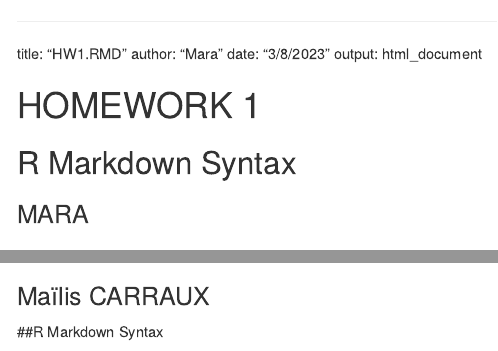
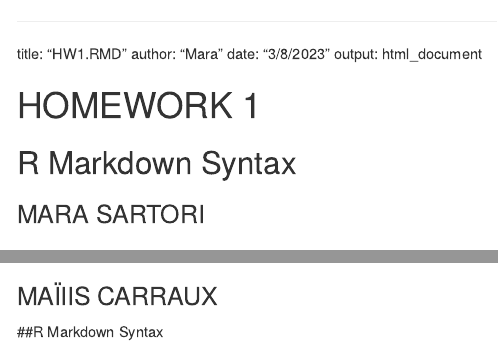
Before and after one commit to RagnaroniKarl/Intro_DS_HW1, an R Markdown document (HW1.RMD): the page in a window 1100 px wide, from its top, and a second part further down, joined at a grey line. Rendered offline with R 4.5, knitr and Pandoc, with nearby package versions; some code elsewhere in the file could not run offline.

Commit message:
Update HW1.RMD

```diff
--- a/HW1.RMD
+++ b/HW1.RMD
@@ -8,7 +8,7 @@ output: html_document
 
 ## R Markdown Syntax
 
-### MARA
+### MARA SARTORI
 
 ## Picture
 ![High Kick during a Muay Thai Fight](https://cdn.onefc.com/wp-content/uploads/2020/01/Jamal-Yusupov-defeats-Yodsanklai-at-ONE-AGE-OF-DRAGONS-DA-5280.jpg)
@@ -121,7 +121,7 @@ and a smaller one... <img src='https://media.giphy.com/media/VWRGVjCo3Xcac/giphy
 Here is a funny video:
 <iframe width="560" height="315" src="https://www.youtube.com/embed/MVjD3CVlRDs" title="YouTube video player" frameborder="0" data-external ="1" allow="accelerometer; autoplay; clipboard-write; encrypted-media; gyroscope; picture-in-picture; web-share" allowfullscreen></iframe>
 
-### Maïlis CARRAUX
+### MAÏlIS CARRAUX
 
 ##R Markdown Syntax
 
```
